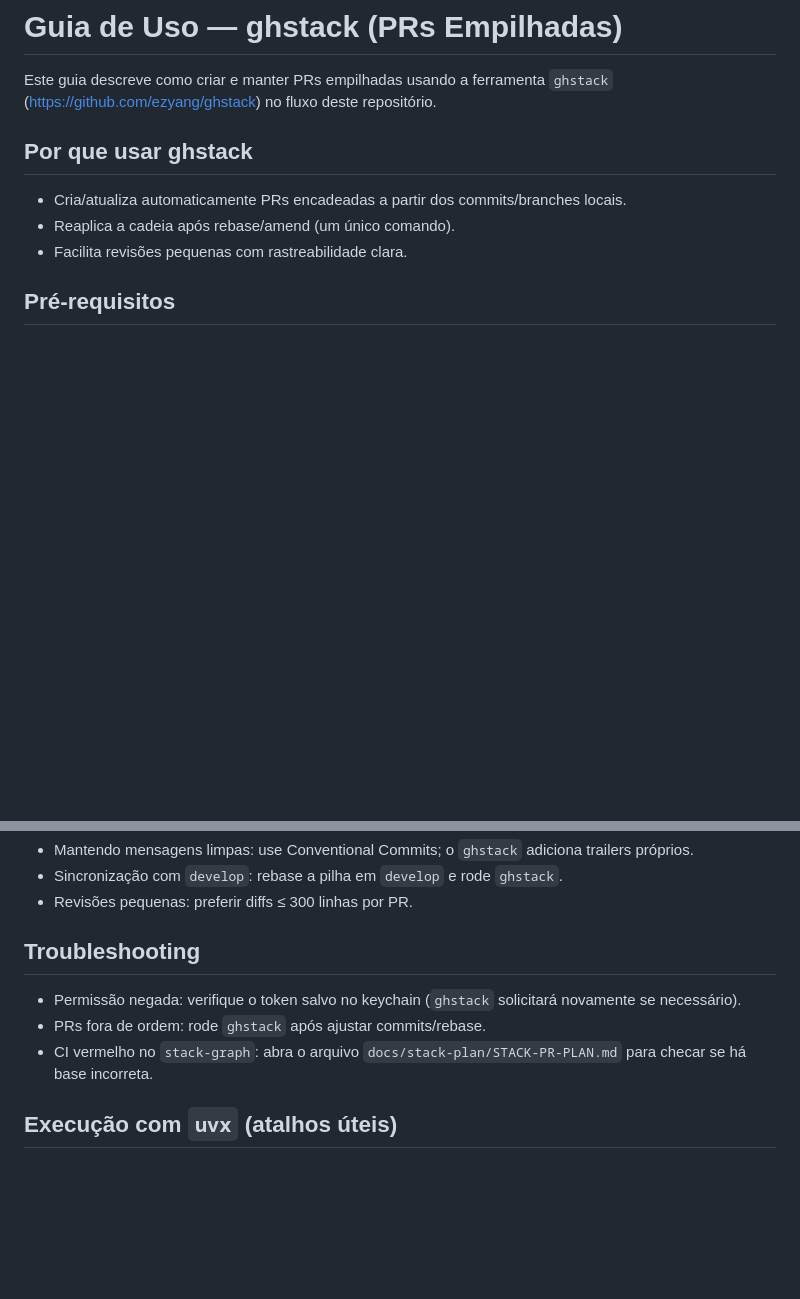
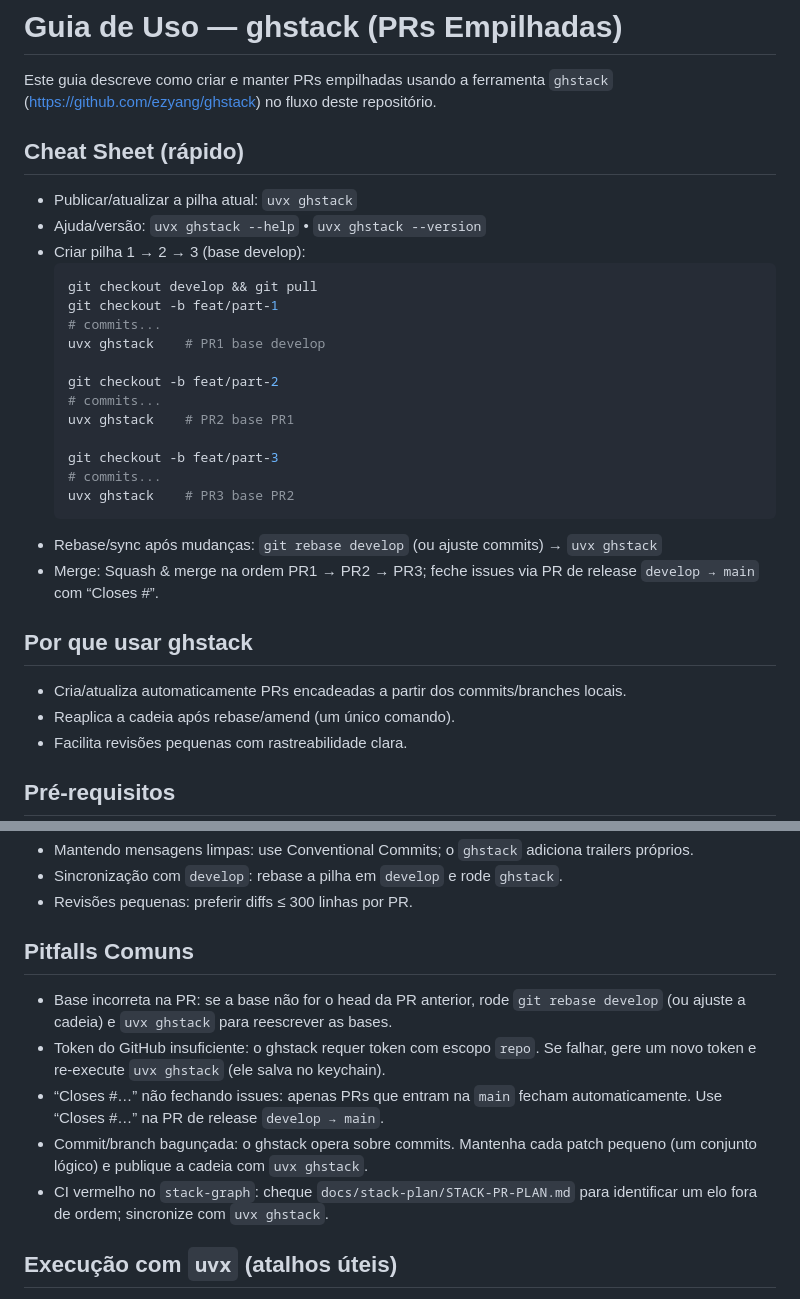
Before and after one commit to revton/car-fuel, a Markdown page: docs/STACK-PR-GHSTACK.md, 2 parts joined by grey strips. GitHub-like rendering; blank space fills up the shorter version.

Commit message:
docs(ghstack): Cheat Sheet no topo e seção de Pitfalls

````diff
--- a/docs/STACK-PR-GHSTACK.md
+++ b/docs/STACK-PR-GHSTACK.md
@@ -1,6 +1,27 @@
 # Guia de Uso — ghstack (PRs Empilhadas)
 
 Este guia descreve como criar e manter PRs empilhadas usando a ferramenta `ghstack` (https://github.com/ezyang/ghstack) no fluxo deste repositório.
+
+## Cheat Sheet (rápido)
+- Publicar/atualizar a pilha atual: `uvx ghstack`
+- Ajuda/versão: `uvx ghstack --help` • `uvx ghstack --version`
+- Criar pilha 1 → 2 → 3 (base develop):
+  ```bash
+  git checkout develop && git pull
+  git checkout -b feat/part-1
+  # commits...
+  uvx ghstack    # PR1 base develop
+
+  git checkout -b feat/part-2
+  # commits...
+  uvx ghstack    # PR2 base PR1
+
+  git checkout -b feat/part-3
+  # commits...
+  uvx ghstack    # PR3 base PR2
+  ```
+- Rebase/sync após mudanças: `git rebase develop` (ou ajuste commits) → `uvx ghstack`
+- Merge: Squash & merge na ordem PR1 → PR2 → PR3; feche issues via PR de release `develop → main` com “Closes #<id>”.
 
 ## Por que usar ghstack
 - Cria/atualiza automaticamente PRs encadeadas a partir dos commits/branches locais.
@@ -76,10 +97,12 @@ Este guia descreve como criar e manter PRs empilhadas usando a ferramenta `ghsta
 - Sincronização com `develop`: rebase a pilha em `develop` e rode `ghstack`.
 - Revisões pequenas: preferir diffs ≤ 300 linhas por PR.
 
-## Troubleshooting
-- Permissão negada: verifique o token salvo no keychain (`ghstack` solicitará novamente se necessário).
-- PRs fora de ordem: rode `ghstack` após ajustar commits/rebase.
-- CI vermelho no `stack-graph`: abra o arquivo `docs/stack-plan/STACK-PR-PLAN.md` para checar se há base incorreta.
+## Pitfalls Comuns
+- Base incorreta na PR: se a base não for o head da PR anterior, rode `git rebase develop` (ou ajuste a cadeia) e `uvx ghstack` para reescrever as bases.
+- Token do GitHub insuficiente: o ghstack requer token com escopo `repo`. Se falhar, gere um novo token e re‑execute `uvx ghstack` (ele salva no keychain).
+- “Closes #…” não fechando issues: apenas PRs que entram na `main` fecham automaticamente. Use “Closes #…” na PR de release `develop → main`.
+- Commit/branch bagunçada: o ghstack opera sobre commits. Mantenha cada patch pequeno (um conjunto lógico) e publique a cadeia com `uvx ghstack`.
+- CI vermelho no `stack-graph`: cheque `docs/stack-plan/STACK-PR-PLAN.md` para identificar um elo fora de ordem; sincronize com `uvx ghstack`.
 
 ## Execução com `uvx` (atalhos úteis)
 - Rodar `ghstack` diretamente:
````
